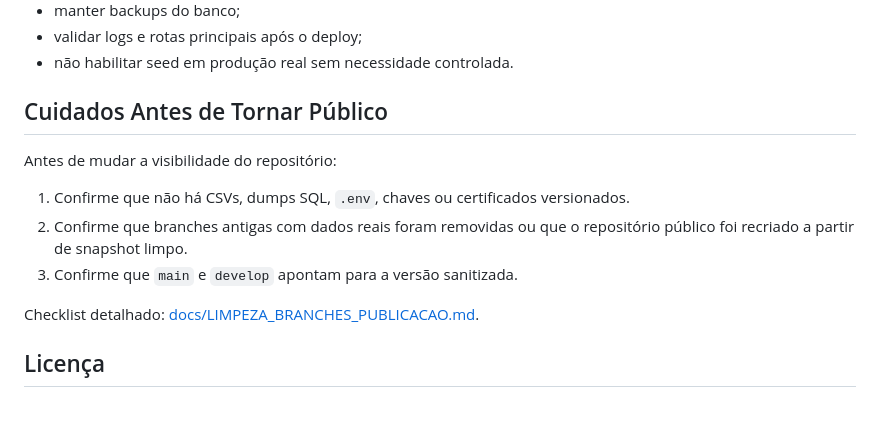
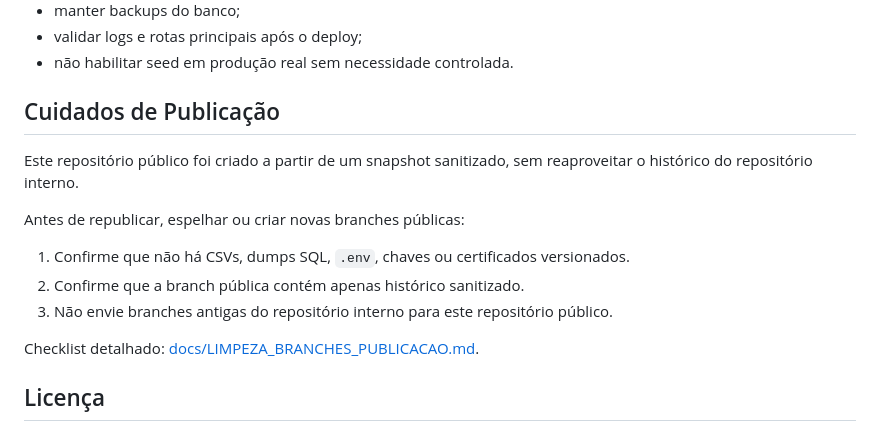
Before and after one commit to wellingtonspdev/reserva-laboratorios-fatec, a Markdown page: README.md, the part around the change. Rendered like a GitHub page.

Commit message:
docs: ajusta checklist de publicacao

```diff
--- a/README.md
+++ b/README.md
@@ -128,13 +128,15 @@ Pontos obrigatórios para o operador:
 - validar logs e rotas principais após o deploy;
 - não habilitar seed em produção real sem necessidade controlada.
 
-## Cuidados Antes de Tornar Público
+## Cuidados de Publicação
 
-Antes de mudar a visibilidade do repositório:
+Este repositório público foi criado a partir de um snapshot sanitizado, sem reaproveitar o histórico do repositório interno.
+
+Antes de republicar, espelhar ou criar novas branches públicas:
 
 1. Confirme que não há CSVs, dumps SQL, `.env`, chaves ou certificados versionados.
-2. Confirme que branches antigas com dados reais foram removidas ou que o repositório público foi recriado a partir de snapshot limpo.
-3. Confirme que `main` e `develop` apontam para a versão sanitizada.
+2. Confirme que a branch pública contém apenas histórico sanitizado.
+3. Não envie branches antigas do repositório interno para este repositório público.
 
 Checklist detalhado: [docs/LIMPEZA_BRANCHES_PUBLICACAO.md](docs/LIMPEZA_BRANCHES_PUBLICACAO.md).
 
```
